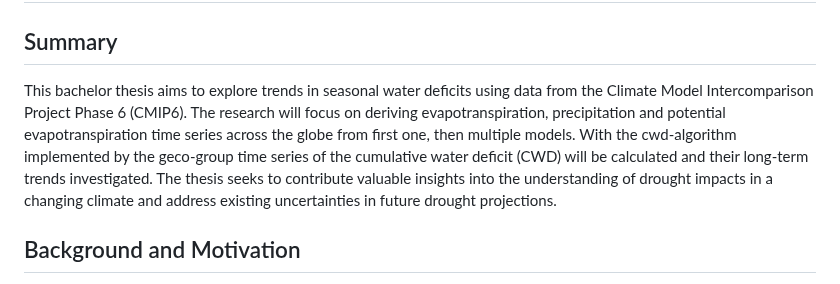
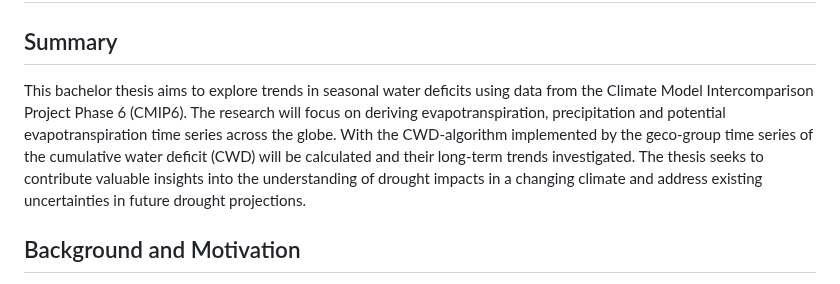
Before and after one commit to geco-bern/bachelor_thesis_patriciagribi, a Markdown page: README.md, the part around the change. GitHub-like rendering.

```diff
--- a/README.md
+++ b/README.md
@@ -3,7 +3,7 @@
 
 ## Summary
 
-This bachelor thesis aims to explore trends in seasonal water deficits using data from the Climate Model Intercomparison Project Phase 6 (CMIP6). The research will focus on deriving evapotranspiration, precipitation and potential evapotranspiration time series across the globe from first one, then multiple models. With the cwd-algorithm implemented by the geco-group time series of the cumulative water deficit (CWD) will be calculated and their long-term trends investigated. The thesis seeks to contribute valuable insights into the understanding of drought impacts in a changing climate and address existing uncertainties in future drought projections.
+This bachelor thesis aims to explore trends in seasonal water deficits using data from the Climate Model Intercomparison Project Phase 6 (CMIP6). The research will focus on deriving evapotranspiration, precipitation and potential evapotranspiration time series across the globe. With the CWD-algorithm implemented by the geco-group time series of the cumulative water deficit (CWD) will be calculated and their long-term trends investigated. The thesis seeks to contribute valuable insights into the understanding of drought impacts in a changing climate and address existing uncertainties in future drought projections.
 
 
 ## Background and Motivation
```
